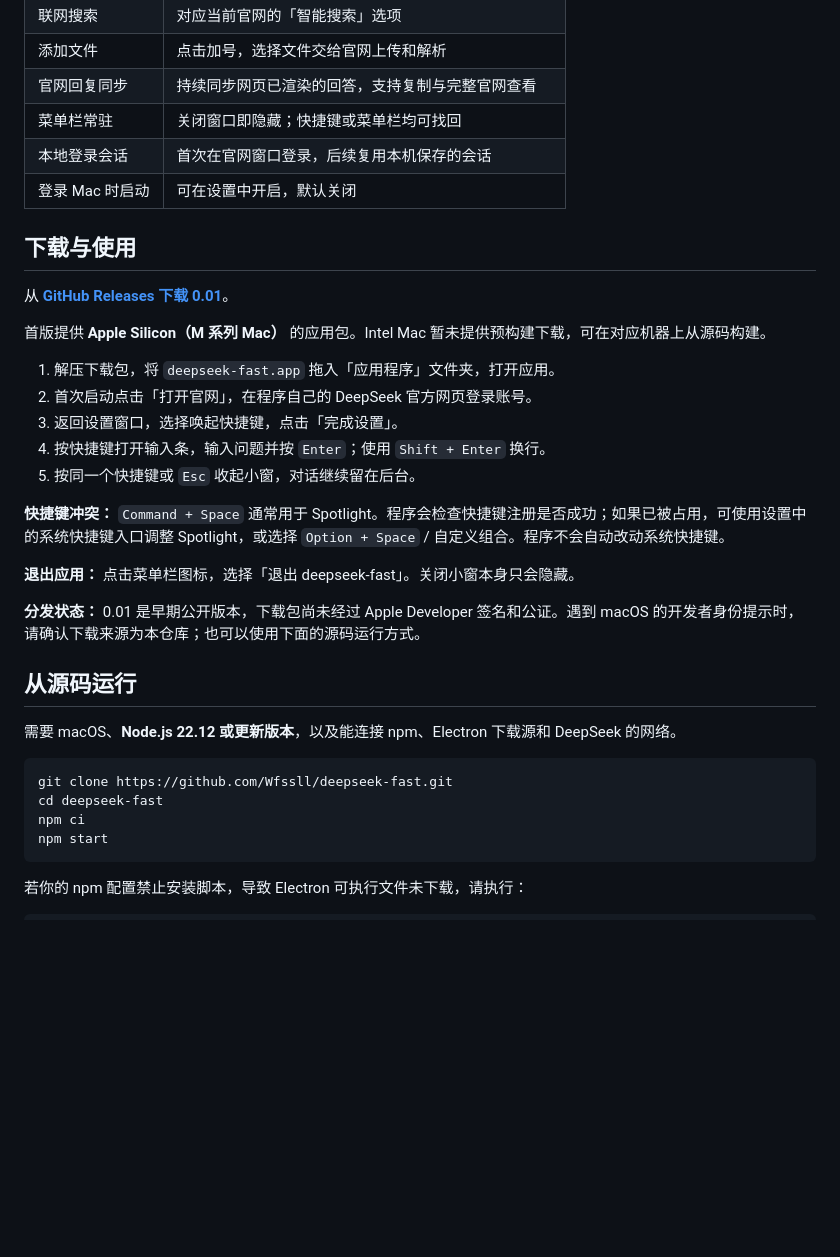
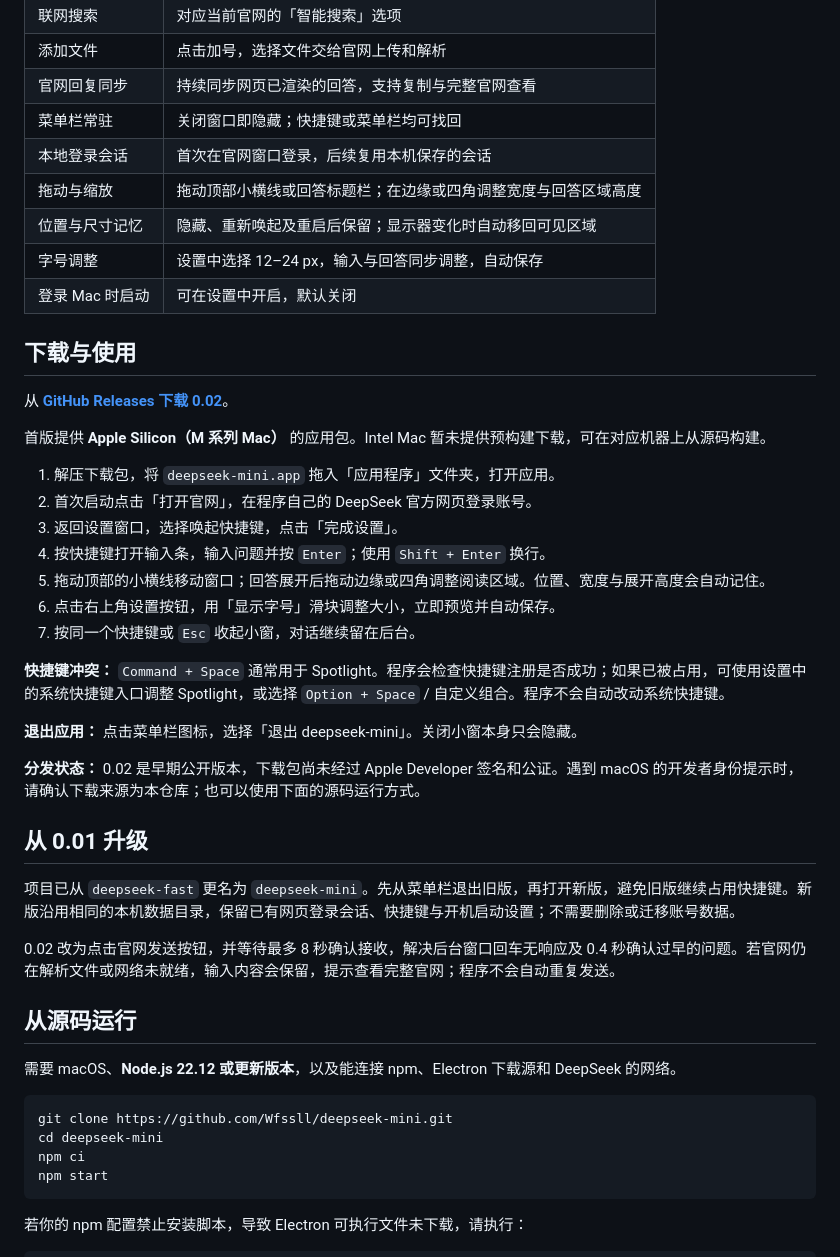
Before and after one commit to Wfssll/deepseek-mini, a Markdown page: README.md, the part around one of its changes. Drawn GitHub-style; blank space fills up the shorter version.

````diff
--- a/README.md
+++ b/README.md
@@ -41,33 +43,44 @@
 | 官网回复同步 | 持续同步网页已渲染的回答，支持复制与完整官网查看 |
 | 菜单栏常驻 | 关闭窗口即隐藏；快捷键或菜单栏均可找回 |
 | 本地登录会话 | 首次在官网窗口登录，后续复用本机保存的会话 |
+| 拖动与缩放 | 拖动顶部小横线或回答标题栏；在边缘或四角调整宽度与回答区域高度 |
+| 位置与尺寸记忆 | 隐藏、重新唤起及重启后保留；显示器变化时自动移回可见区域 |
+| 字号调整 | 设置中选择 12–24 px，输入与回答同步调整，自动保存 |
 | 登录 Mac 时启动 | 可在设置中开启，默认关闭 |
 
 ## 下载与使用
 
-从 **[GitHub Releases 下载 0.01](https://github.com/Wfssll/deepseek-fast/releases/tag/v0.01)**。
+从 **[GitHub Releases 下载 0.02](https://github.com/Wfssll/deepseek-mini/releases/tag/v0.02)**。
 
 首版提供 **Apple Silicon（M 系列 Mac）** 的应用包。Intel Mac 暂未提供预构建下载，可在对应机器上从源码构建。
 
-1. 解压下载包，将 `deepseek-fast.app` 拖入「应用程序」文件夹，打开应用。
+1. 解压下载包，将 `deepseek-mini.app` 拖入「应用程序」文件夹，打开应用。
 2. 首次启动点击「打开官网」，在程序自己的 DeepSeek 官方网页登录账号。
 3. 返回设置窗口，选择唤起快捷键，点击「完成设置」。
 4. 按快捷键打开输入条，输入问题并按 `Enter`；使用 `Shift + Enter` 换行。
-5. 按同一个快捷键或 `Esc` 收起小窗，对话继续留在后台。
+5. 拖动顶部的小横线移动窗口；回答展开后拖动边缘或四角调整阅读区域。位置、宽度与展开高度会自动记住。
+6. 点击右上角设置按钮，用「显示字号」滑块调整大小，立即预览并自动保存。
+7. 按同一个快捷键或 `Esc` 收起小窗，对话继续留在后台。
 
 **快捷键冲突：** `Command + Space` 通常用于 Spotlight。程序会检查快捷键注册是否成功；如果已被占用，可使用设置中的系统快捷键入口调整 Spotlight，或选择 `Option + Space` / 自定义组合。程序不会自动改动系统快捷键。
 
-**退出应用：** 点击菜单栏图标，选择「退出 deepseek-fast」。关闭小窗本身只会隐藏。
+**退出应用：** 点击菜单栏图标，选择「退出 deepseek-mini」。关闭小窗本身只会隐藏。
 
-**分发状态：** 0.01 是早期公开版本，下载包尚未经过 Apple Developer 签名和公证。遇到 macOS 的开发者身份提示时，请确认下载来源为本仓库；也可以使用下面的源码运行方式。
+**分发状态：** 0.02 是早期公开版本，下载包尚未经过 Apple Developer 签名和公证。遇到 macOS 的开发者身份提示时，请确认下载来源为本仓库；也可以使用下面的源码运行方式。
+
+## 从 0.01 升级
+
+项目已从 `deepseek-fast` 更名为 `deepseek-mini`。先从菜单栏退出旧版，再打开新版，避免旧版继续占用快捷键。新版沿用相同的本机数据目录，保留已有网页登录会话、快捷键与开机启动设置；不需要删除或迁移账号数据。
+
+0.02 改为点击官网发送按钮，并等待最多 8 秒确认接收，解决后台窗口回车无响应及 0.4 秒确认过早的问题。若官网仍在解析文件或网络未就绪，输入内容会保留，提示查看完整官网；程序不会自动重复发送。
 
 ## 从源码运行
 
 需要 macOS、**Node.js 22.12 或更新版本**，以及能连接 npm、Electron 下载源和 DeepSeek 的网络。
 
 ```bash
-git clone https://github.com/Wfssll/deepseek-fast.git
-cd deepseek-fast
+git clone https://github.com/Wfssll/deepseek-mini.git
+cd deepseek-mini
 npm ci
 npm start
 ```
````
Also changed, not shown: other parts of README.md (+13 -11 lines), CHANGELOG.md (+14 -0 lines), docs/images/answer.png, docs/images/compact.png, docs/images/resized.png (added), docs/images/setup.png, 14 other files.
